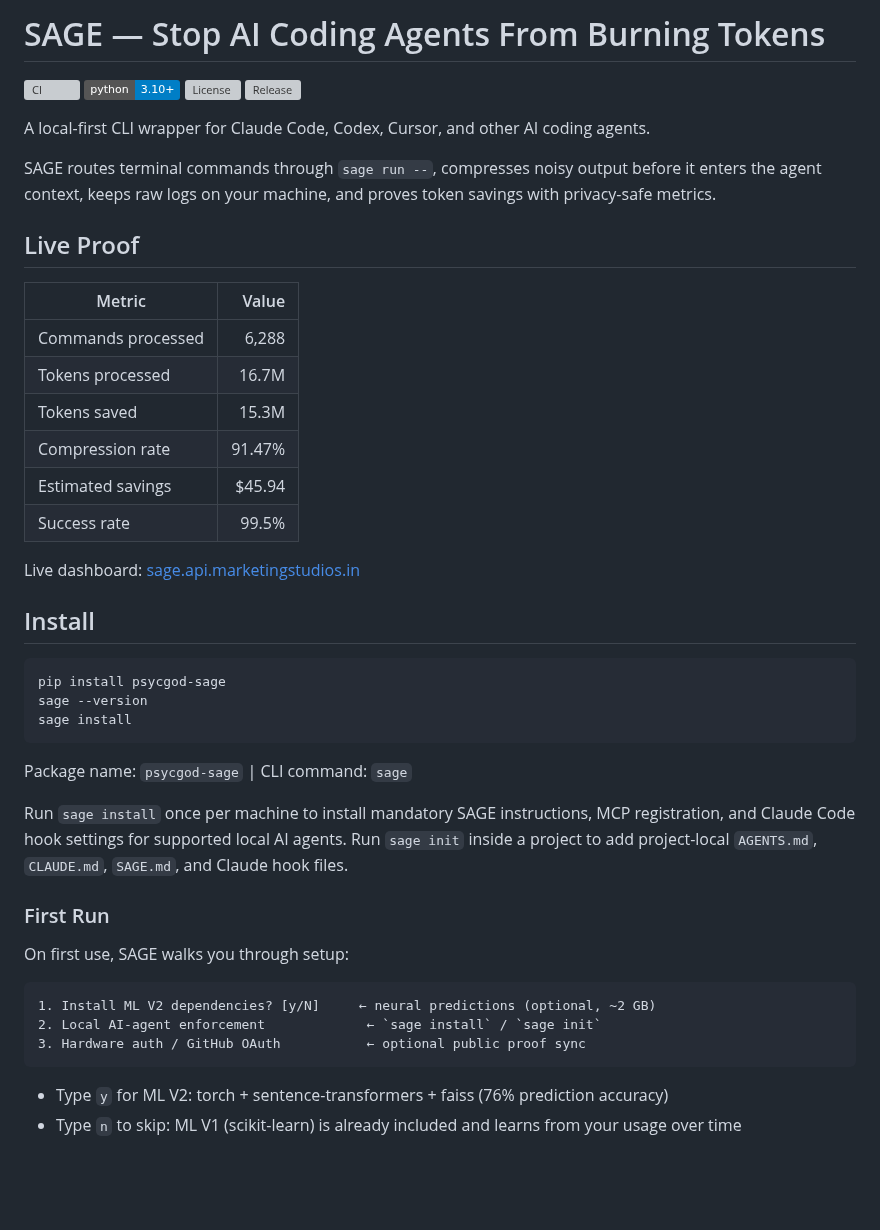
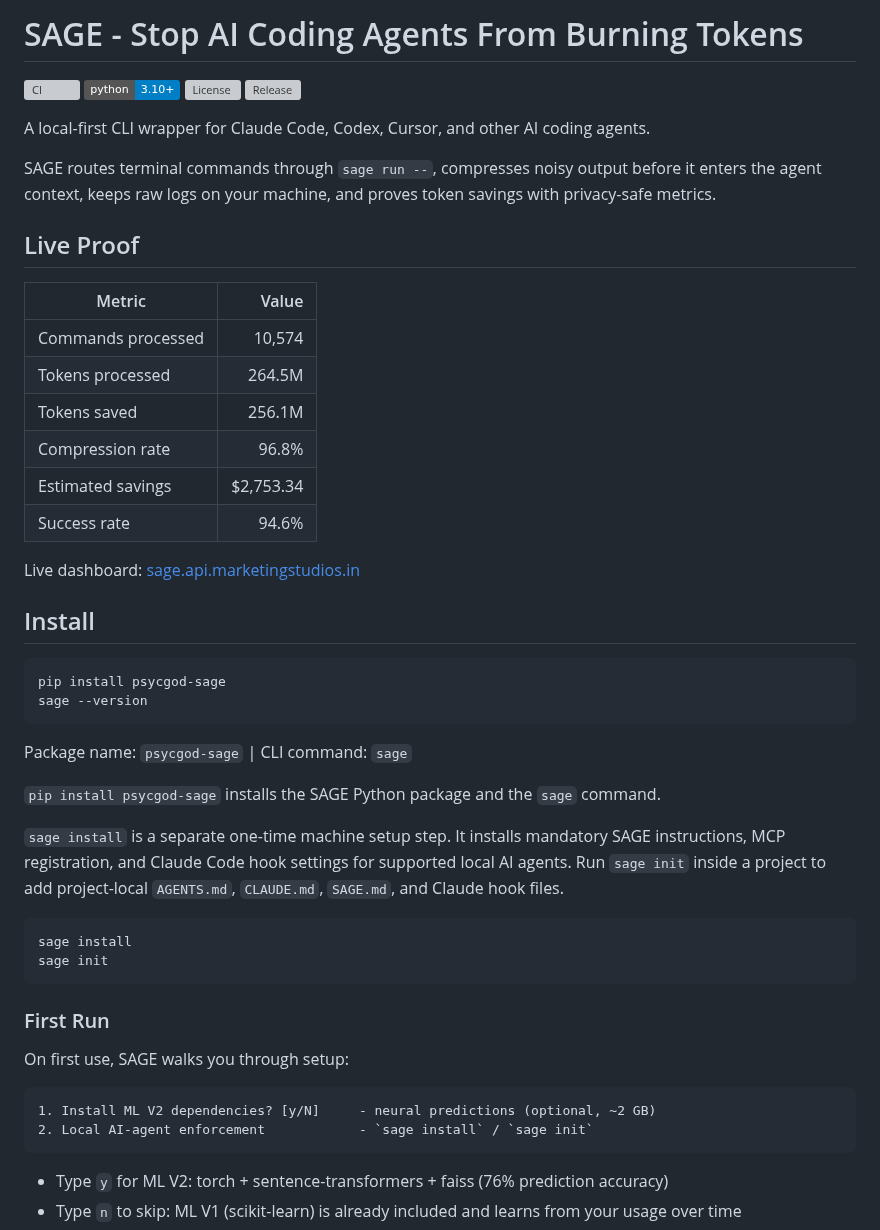
Before and after one commit to PsYcGoD/sage, a Markdown page: README.md, the part around one of its changes. Rendered like a GitHub page; badges without logos; blank space fills up the shorter version; grey boxes are pictures that could not be loaded.

````diff
--- a/README.md
+++ b/README.md
@@ -1,4 +1,4 @@
-# SAGE — Stop AI Coding Agents From Burning Tokens
+# SAGE - Stop AI Coding Agents From Burning Tokens
 
 [![CI](https://github.com/PsYcGoD/sage/actions/workflows/ci.yml/badge.svg)](https://github.com/PsYcGoD/sage/actions/workflows/ci.yml)
 [![Python](https://img.shields.io/badge/python-3.10%2B-blue.svg)](https://github.com/PsYcGoD/sage/blob/main/pyproject.toml)
@@ -13,12 +13,12 @@ SAGE routes terminal commands through `sage run --`, compresses noisy output bef
 
 | Metric | Value |
 |--------|------:|
-| Commands processed | 6,288 |
-| Tokens processed | 16.7M |
-| Tokens saved | 15.3M |
-| Compression rate | 91.47% |
-| Estimated savings | $45.94 |
-| Success rate | 99.5% |
+| Commands processed | 10,574 |
+| Tokens processed | 264.5M |
+| Tokens saved | 256.1M |
+| Compression rate | 96.8% |
+| Estimated savings | $2,753.34 |
+| Success rate | 94.6% |
 
 Live dashboard: [sage.api.marketingstudios.in](https://sage.api.marketingstudios.in/)
 
@@ -27,21 +27,26 @@ Live dashboard: [sage.api.marketingstudios.in](https://sage.api.marketingstudios
 ```bash
 pip install psycgod-sage
 sage --version
-sage install
 ```
 
 Package name: `psycgod-sage` | CLI command: `sage`
 
-Run `sage install` once per machine to install mandatory SAGE instructions, MCP registration, and Claude Code hook settings for supported local AI agents. Run `sage init` inside a project to add project-local `AGENTS.md`, `CLAUDE.md`, `SAGE.md`, and Claude hook files.
+`pip install psycgod-sage` installs the SAGE Python package and the `sage` command.
+
+`sage install` is a separate one-time machine setup step. It installs mandatory SAGE instructions, MCP registration, and Claude Code hook settings for supported local AI agents. Run `sage init` inside a project to add project-local `AGENTS.md`, `CLAUDE.md`, `SAGE.md`, and Claude hook files.
+
+```bash
+sage install
+sage init
+```
 
 ### First Run
 
 On first use, SAGE walks you through setup:
 
 ```
-1. Install ML V2 dependencies? [y/N]     ← neural predictions (optional, ~2 GB)
-2. Local AI-agent enforcement             ← `sage install` / `sage init`
-3. Hardware auth / GitHub OAuth           ← optional public proof sync
+1. Install ML V2 dependencies? [y/N]     - neural predictions (optional, ~2 GB)
+2. Local AI-agent enforcement            - `sage install` / `sage init`
 ```
 
 - Type `y` for ML V2: torch + sentence-transformers + faiss (76% prediction accuracy)
````
Also changed, not shown: other parts of README.md (+2 -2 lines), docs/assets/sage-live-dashboard.png.
